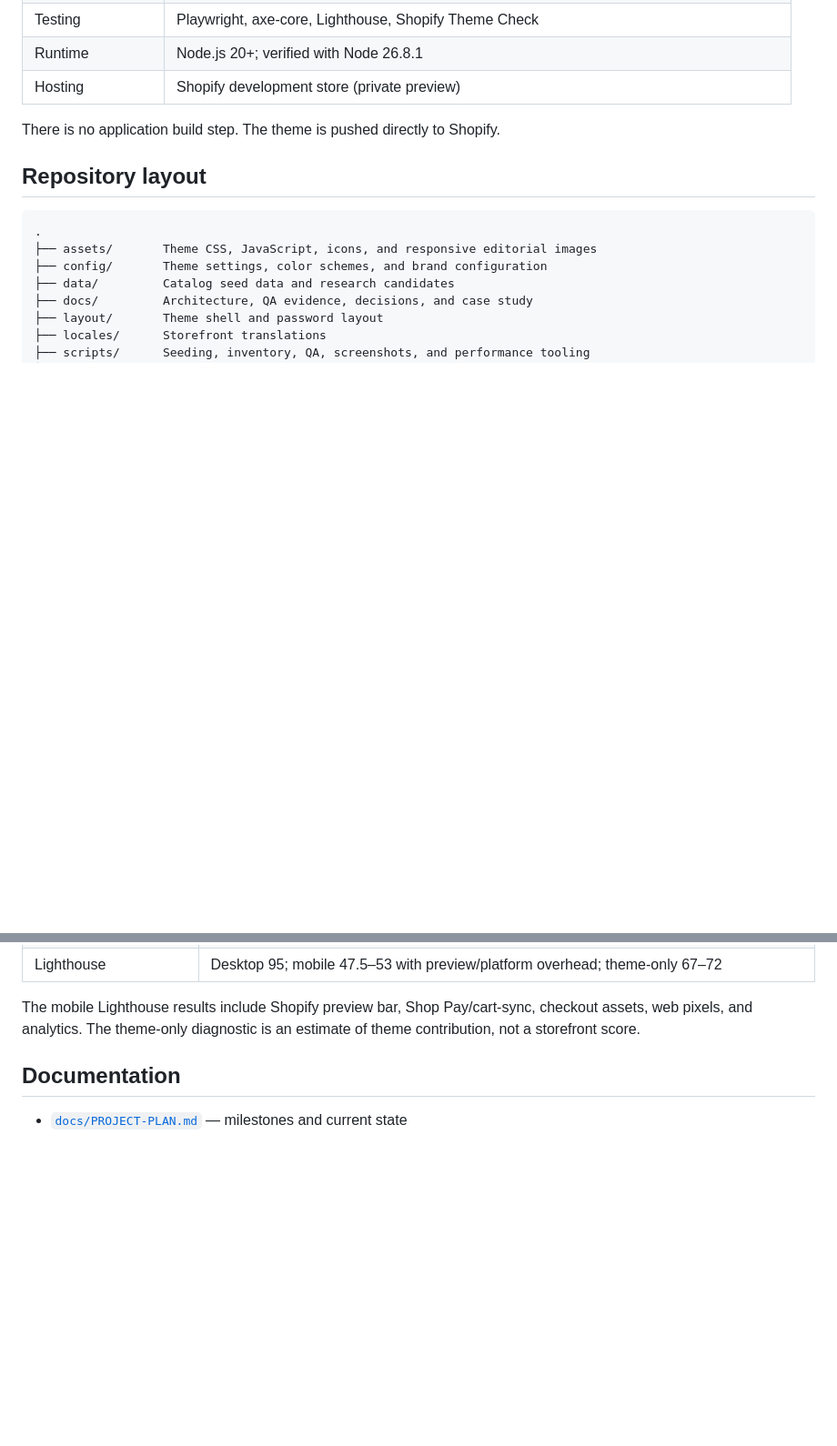
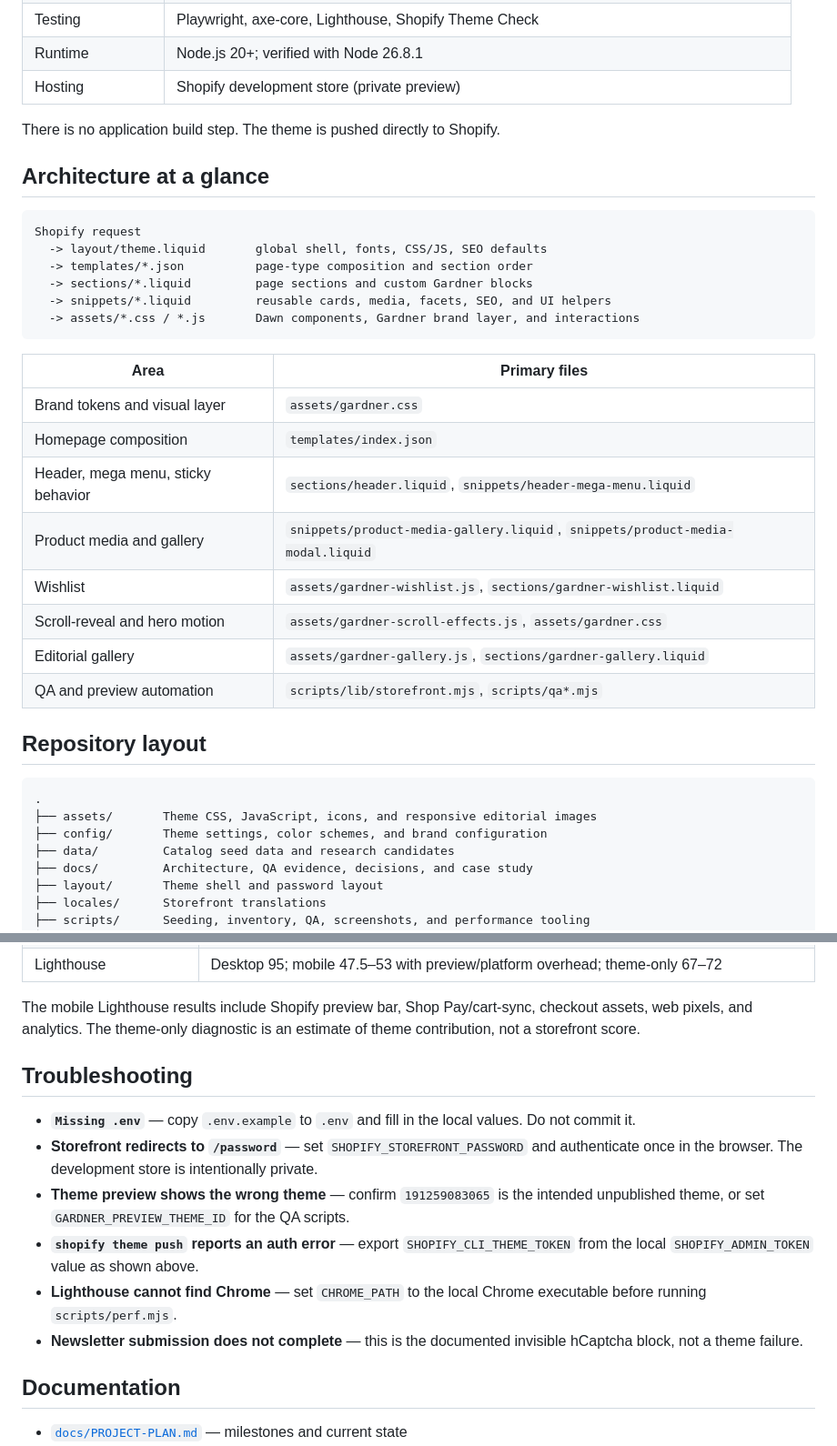
Before and after one commit to jewelcruzs0922-dev/gardner-shopify-theme, a Markdown page: README.md, 2 parts joined by grey strips. Shown at 91% size. Drawn GitHub-style; blank space fills up the shorter version.

````diff
--- a/README.md
+++ b/README.md
@@ -73,6 +103,28 @@ Typography uses Josefin Sans for headings and Manrope for body copy through Shop
 | Hosting | Shopify development store (private preview) |
 
 There is no application build step. The theme is pushed directly to Shopify.
+
+## Architecture at a glance
+
+```text
+Shopify request
+  -> layout/theme.liquid       global shell, fonts, CSS/JS, SEO defaults
+  -> templates/*.json          page-type composition and section order
+  -> sections/*.liquid         page sections and custom Gardner blocks
+  -> snippets/*.liquid         reusable cards, media, facets, SEO, and UI helpers
+  -> assets/*.css / *.js       Dawn components, Gardner brand layer, and interactions
+```
+
+| Area | Primary files |
+|---|---|
+| Brand tokens and visual layer | `assets/gardner.css` |
+| Homepage composition | `templates/index.json` |
+| Header, mega menu, sticky behavior | `sections/header.liquid`, `snippets/header-mega-menu.liquid` |
+| Product media and gallery | `snippets/product-media-gallery.liquid`, `snippets/product-media-modal.liquid` |
+| Wishlist | `assets/gardner-wishlist.js`, `sections/gardner-wishlist.liquid` |
+| Scroll-reveal and hero motion | `assets/gardner-scroll-effects.js`, `assets/gardner.css` |
+| Editorial gallery | `assets/gardner-gallery.js`, `sections/gardner-gallery.liquid` |
+| QA and preview automation | `scripts/lib/storefront.mjs`, `scripts/qa*.mjs` |
 
 ## Repository layout
 
@@ -181,6 +246,15 @@ Latest verified results are in [`docs/qa/`](docs/qa/). Full details and historic
 | Lighthouse | Desktop 95; mobile 47.5–53 with preview/platform overhead; theme-only 67–72 |
 
 The mobile Lighthouse results include Shopify preview bar, Shop Pay/cart-sync, checkout assets, web pixels, and analytics. The theme-only diagnostic is an estimate of theme contribution, not a storefront score.
+
+## Troubleshooting
+
+- **`Missing .env`** — copy `.env.example` to `.env` and fill in the local values. Do not commit it.
+- **Storefront redirects to `/password`** — set `SHOPIFY_STOREFRONT_PASSWORD` and authenticate once in the browser. The development store is intentionally private.
+- **Theme preview shows the wrong theme** — confirm `191259083065` is the intended unpublished theme, or set `GARDNER_PREVIEW_THEME_ID` for the QA scripts.
+- **`shopify theme push` reports an auth error** — export `SHOPIFY_CLI_THEME_TOKEN` from the local `SHOPIFY_ADMIN_TOKEN` value as shown above.
+- **Lighthouse cannot find Chrome** — set `CHROME_PATH` to the local Chrome executable before running `scripts/perf.mjs`.
+- **Newsletter submission does not complete** — this is the documented invisible hCaptcha block, not a theme failure.
 
 ## Documentation
 
````
Also changed, not shown: other parts of README.md (+53 -0 lines), docs/qa/readme-collection.jpg (added).
